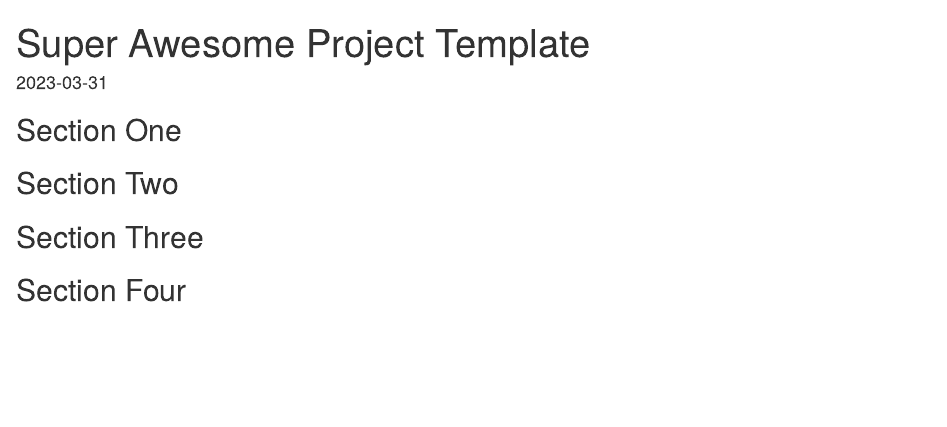
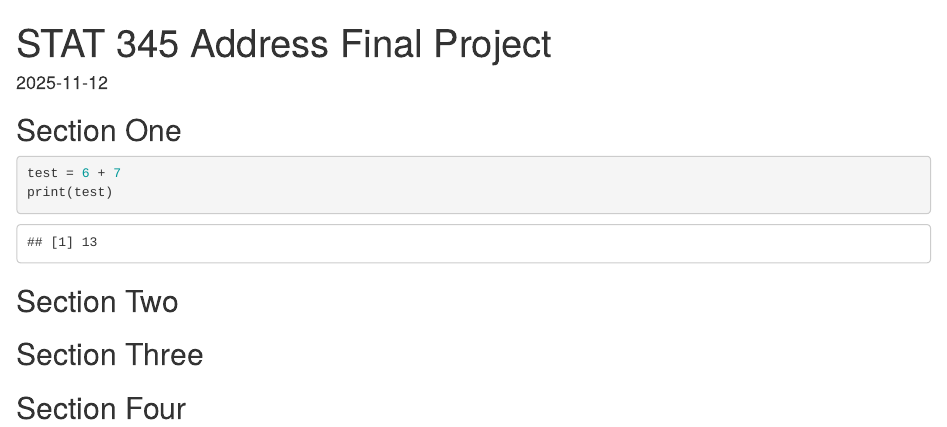
Before and after one commit to idhyanchand67/STAT345_Final_Project, an R Markdown document (template.Rmd): the page in a window 1100 px wide, from its top. Rendered offline with R 4.5, knitr and Pandoc, with nearby package versions; drawn as R Markdown's standard HTML page in place of the format the file asks for.

Commit message:
test commit

````diff
--- a/template.Rmd
+++ b/template.Rmd
@@ -1,7 +1,7 @@
 ---
-title: "Super Awesome Project Template"
+title: "STAT 345 Address Final Project"
 output: word_document
-date: "2023-03-31"
+date: "2025-11-12"
 ---
 
 ```{r setup, include=FALSE}
@@ -11,7 +11,8 @@ knitr::opts_chunk$set(echo = TRUE)
 ## Section One
 
 ```{r student1}
-
+test = 6 + 7
+print(test)
 ```
 
 
````
